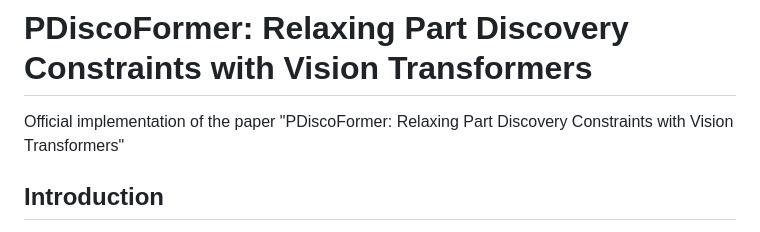
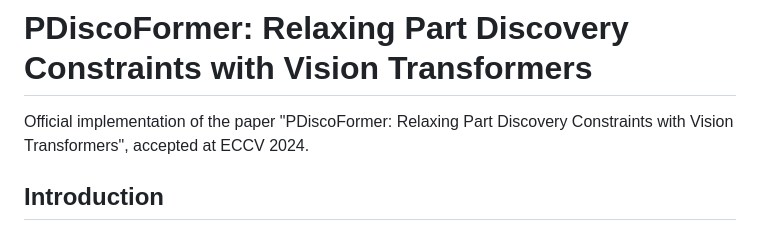
Before and after one commit to ananthu-aniraj/pdiscoformer, a Markdown page: README.md, the part around one of its changes. Rendered like a GitHub page.

```diff
--- a/README.md
+++ b/README.md
@@ -1,5 +1,5 @@
 # PDiscoFormer: Relaxing Part Discovery Constraints with Vision Transformers
-Official implementation of the paper "PDiscoFormer: Relaxing Part Discovery Constraints with Vision Transformers"
+Official implementation of the paper "PDiscoFormer: Relaxing Part Discovery Constraints with Vision Transformers", accepted at ECCV 2024.
 
 ## Introduction
 We propose a novel approach for unsupervised part discovery using self-supervised vision transformers.
```
Also changed, not shown: other parts of README.md (+5 -0 lines).
